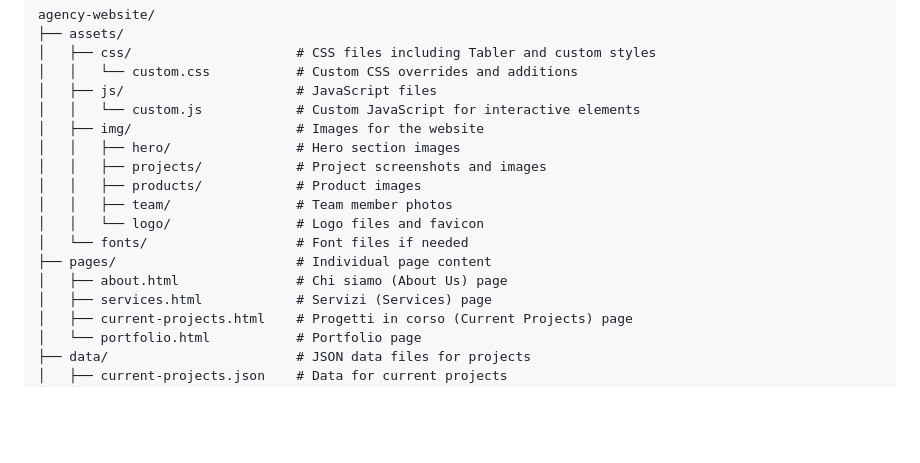
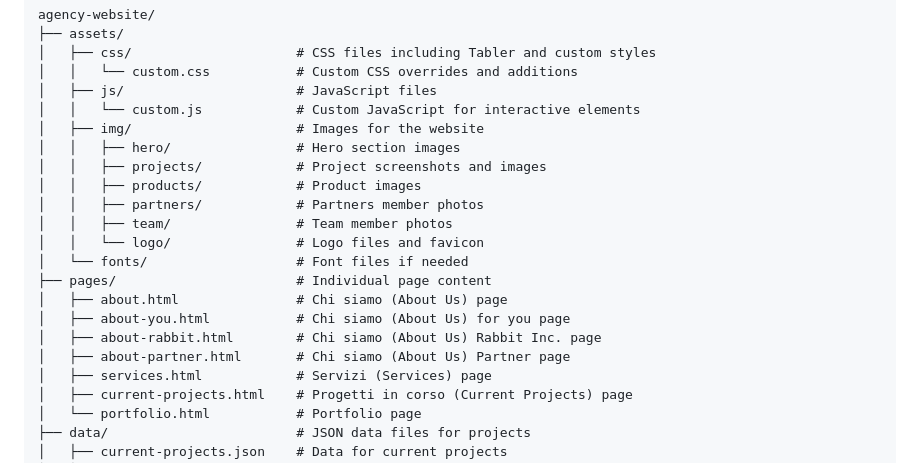
Before and after one commit to doda-agency/agency-website, a Markdown page: README.md, the part around the change. Drawn GitHub-style; blank space fills up the shorter version.

Commit message:
Added files for Agency Website

```diff
--- a/README.md
+++ b/README.md
@@ -40,11 +40,15 @@ agency-website/
 │   │   ├── hero/                # Hero section images
 │   │   ├── projects/            # Project screenshots and images
 │   │   ├── products/            # Product images
+│   │   ├── partners/            # Partners member photos
 │   │   ├── team/                # Team member photos
 │   │   └── logo/                # Logo files and favicon
 │   └── fonts/                   # Font files if needed
 ├── pages/                       # Individual page content
 │   ├── about.html               # Chi siamo (About Us) page
+│   ├── about-you.html           # Chi siamo (About Us) for you page
+│   ├── about-rabbit.html        # Chi siamo (About Us) Rabbit Inc. page
+│   ├── about-partner.html       # Chi siamo (About Us) Partner page
 │   ├── services.html            # Servizi (Services) page
 │   ├── current-projects.html    # Progetti in corso (Current Projects) page
 │   └── portfolio.html           # Portfolio page
```
